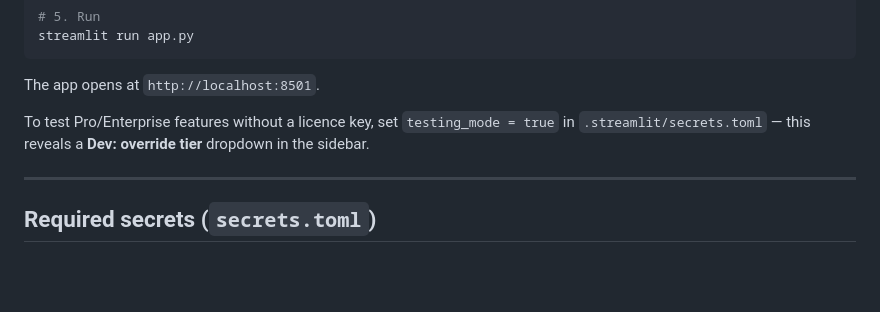
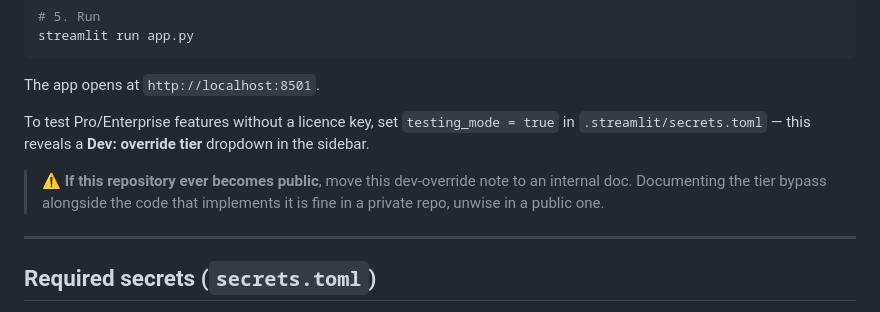
Before and after one commit to DMas25/datacleaning-tool, a Markdown page: README.md, the part around one of its changes. Drawn GitHub-style; blank space fills up the shorter version.

```diff
--- a/README.md
+++ b/README.md
@@ -85,6 +117,10 @@ The app opens at `http://localhost:8501`.
 To test Pro/Enterprise features without a licence key, set `testing_mode = true` in
 `.streamlit/secrets.toml` — this reveals a **Dev: override tier** dropdown in the sidebar.
 
+> ⚠️ **If this repository ever becomes public**, move this dev-override note to an
+> internal doc. Documenting the tier bypass alongside the code that implements it
+> is fine in a private repo, unwise in a public one.
+
 ---
 
 ## Required secrets (`secrets.toml`)
```
Also changed, not shown: other parts of README.md (+50 -17 lines).
